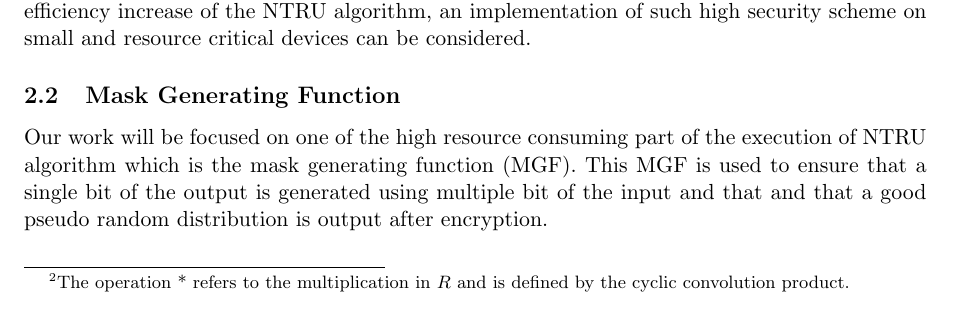
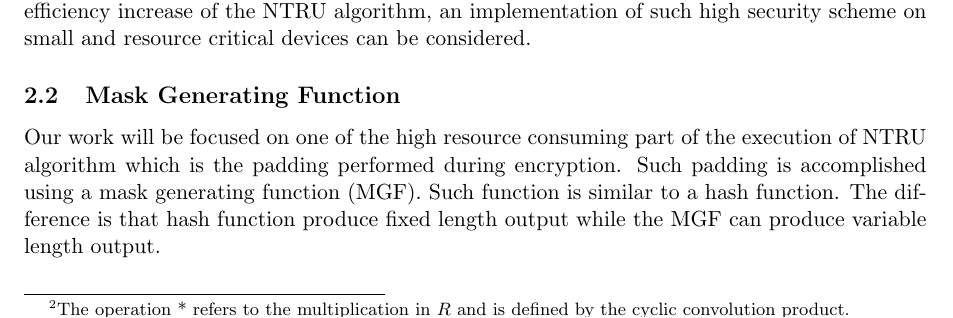
Before and after one commit to thibaultsmnt/lu.uni.mics.ntru, a LaTeX document (lu.uni.mics.ntru.report/report.tex, which reads lu.uni.mics.ntru.report/doc/section/background.tex): part of page 4 of 6, cut so that both start at the same text. Compiled offline with pdfLaTeX.

Commit message:
Rewrite of Background-mgf

```diff
--- a/lu.uni.mics.ntru.report/doc/section/background.tex
+++ b/lu.uni.mics.ntru.report/doc/section/background.tex
@@ -50,7 +50,7 @@ To recover the original message $M$ the person will have to go through the follo
 This group of algorithm has couple of advantages over the well known RSA algorithm. First, the main operation of NTRU relies on the multiplication of polynomials with constant degree ($e.g.$ 438 for 128 bit security) on small integer. Which in turns is much less costly that operation for the same level of security using RSA algorithm that relies on modular exponentiation (for 128 bit security level, operation performed on 3072-bit integers). Second, NTRU is more robust with regards to quantum computing than RSA.\\
 Furthermore RSA operation are very costly in terms of resource consumption which make it very unlikely to be implemented on resource limited hardware. Thanks to the possibility of efficiency increase of the NTRU algorithm, an implementation of such high security scheme on small and resource critical devices can be considered.
 \subsection{Mask Generating Function}
-Our work will be focused on one of the high resource consuming part of the execution of NTRU algorithm which is the mask generating function (MGF). This MGF is used to ensure that a single bit of the output is generated using multiple bit of the input and that and that a good pseudo random distribution is output after encryption.\\
+Our work will be focused on one of the high resource consuming part of the execution of NTRU algorithm which is the padding performed during encryption. Such padding is accomplished using a mask generating function (MGF). Such function is similar to a hash function. The difference is that hash function produce fixed length output while the MGF can produce variable length output.    \\
 
 \subsection{IoT \& Performance Evaluation}
 One of the main motivation for the optimisation of high-security level crypto-system is the need of such high security for on low powered small device that have spread out on our networks for the past 10 years. In fact those Internet of Things (IoT) devices already started to take a important part of information gathering as well as processing.\\
```
